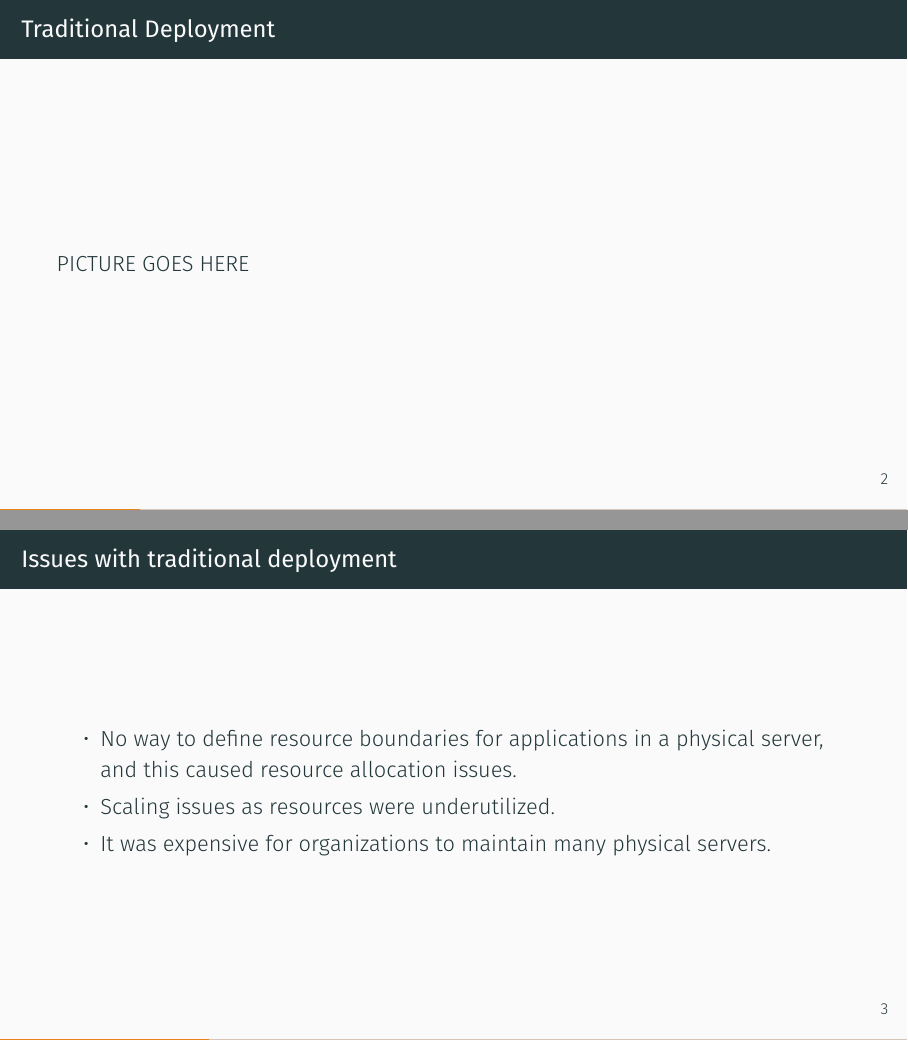
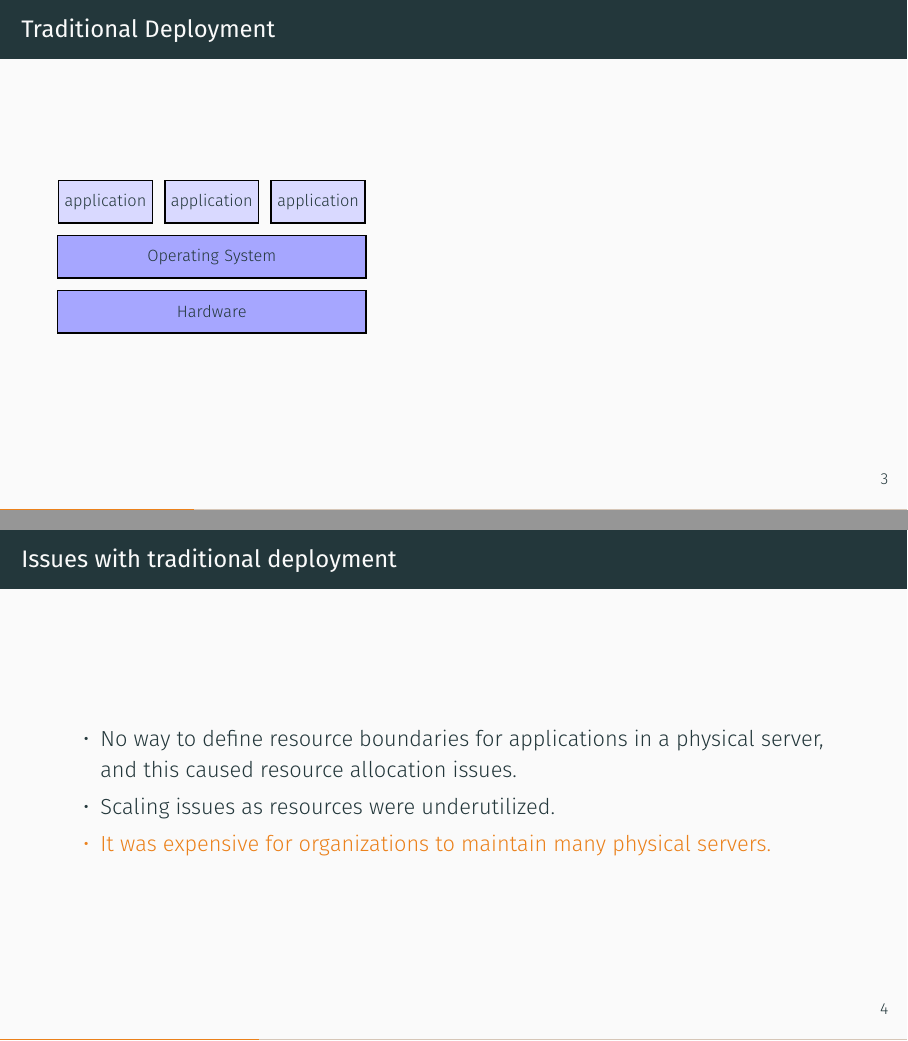
Before and after one commit to garage-education/containerization, LaTeX slides (src/containerization.tex, which reads src/sections/introduction.tex): pages 6 and 7 of 21 before the commit and pages 9 and 12 of 69 after it, joined at a grey line. Compiled offline with XeLaTeX; a missing font is replaced by an installed copy or a similar font.

Commit message:
Finalized the first drawing

```diff
--- a/src/containerization.tex
+++ b/src/containerization.tex
@@ -6,6 +6,10 @@
 
 % Packages
 \usepackage[sectionpage=progressbar,progressbar=foot]{theme/beamerthememetropolis}
+\usepackage{tikz}
+
+% Libraries
+\usetikzlibrary{positioning}
 
 % Details
 \title{Containerization \& Virtualization}
--- a/src/sections/introduction.tex
+++ b/src/sections/introduction.tex
@@ -17,12 +17,42 @@
 
 \subsection{Traditional Deployment}\label{subsec:traditional-deployment}
 \begin{frame}{Traditional Deployment}
-    PICTURE GOES HERE
+    \begin{tikzpicture}[
+        node/.style={
+            scale=0.75,
+            node distance=2mm,
+            rectangle,
+            draw=black,
+            thick,
+            text centered,
+            minimum height=10mm,
+            minimum width=10mm
+        }
+    ]
+        \tikzstyle{node} = [
+            scale=0.75,
+            node distance=2mm,
+            rectangle,
+            draw=black,
+            thick,
+            text centered,
+            minimum height=10mm,
+            minimum width=10mm
+        ]
+        \tikzstyle{hw} = [fill=blue!35]
+        \tikzstyle{sw} = [fill=blue!15]
+
+        \node [node, sw, text width=1.95cm] (A1) {application};
+        \node [node, sw, right = of A1, text width=1.95cm] (A2) {application};
+        \node [node, sw, right = of A2, text width=1.95cm] (A3) {application};
+        \node [node, hw, below = of A2, text width=7cm] (OS) {Operating System};
+        \node [node, hw, below = of OS, text width=7cm] (HW) {Hardware};
+    \end{tikzpicture}
 \end{frame}
 
 \subsection{Issues with traditional deployment}\label{subsec:issues-with-traditional-deployment}
 \begin{frame}{Issues with traditional deployment}
-    \begin{itemize}
+    \begin{itemize}[<+- | alert@+>]
         \item No way to define resource boundaries for applications in a physical server, and this caused resource allocation issues.
         \item Scaling issues as resources were underutilized.
         \item It was expensive for organizations to maintain many physical servers.
```
Also changed, not shown: src/sections/containerization.tex (+2 -2 lines), src/sections/questions.tex (+3 -3 lines), src/sections/virtualization.tex (+18 -9 lines), src/containerization.tex (5 more changed lines), src/sections/introduction.tex (2 more changed lines).
